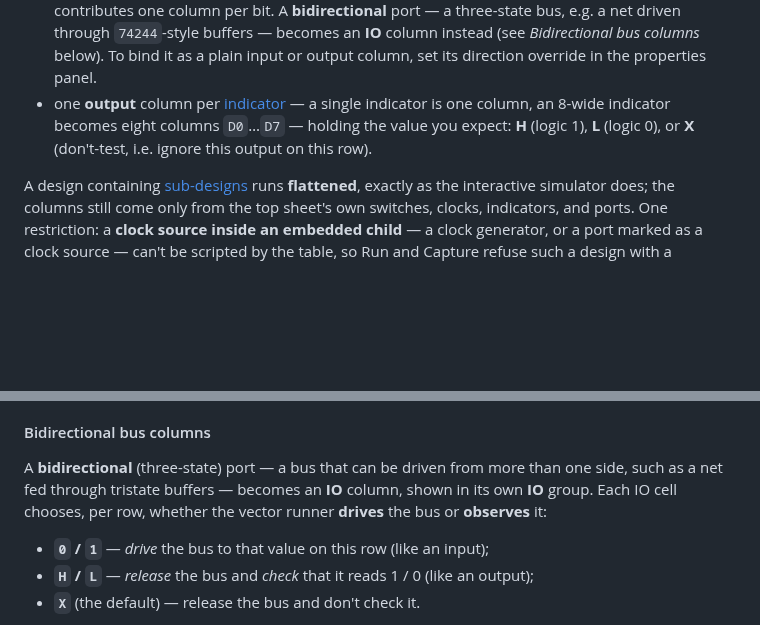
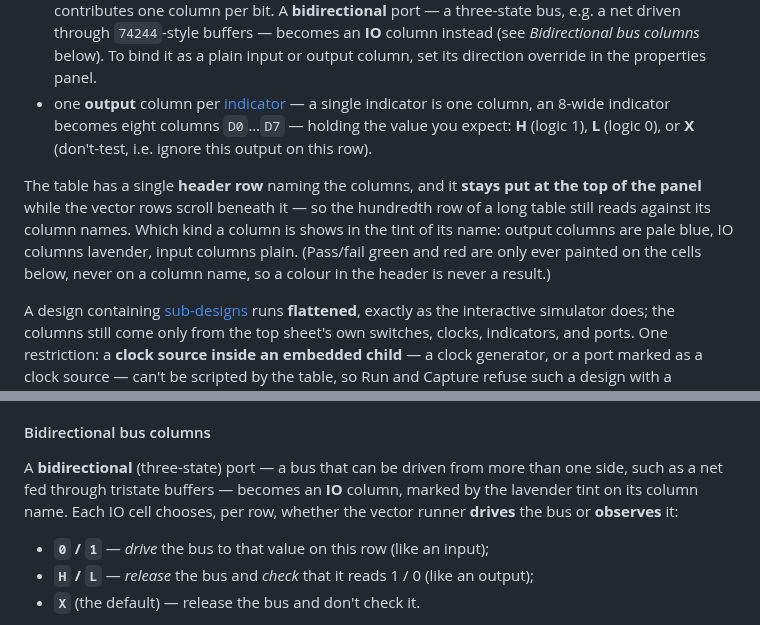
Before and after one commit to gmofishsauce/retrosim, a Markdown page: docs/user.md, 2 parts joined by grey strips. Rendered like a GitHub page; blank space fills up the shorter version.

Commit message:
docs/user.md: the vector table's sticky header row (FR-115q)
Describe the single header row that stays visible while the vector rows
scroll, and that a column's kind now reads from the tint on its name
(output pale blue, IO lavender, input plain) rather than from the removed
IN/OUT/IO band. The bidirectional-columns section said an IO port was
"shown in its own IO group"; that group row is gone, so it now points at
the lavender column name.

Co-Authored-By: Claude Opus 5 <noreply@anthropic.com>

```diff
--- a/docs/user.md
+++ b/docs/user.md
@@ -1171,6 +1171,13 @@ The table's columns come from your design automatically:
   holding the value you expect: **H** (logic 1), **L** (logic 0), or **X**
   (don't-test, i.e. ignore this output on this row).
 
+The table has a single **header row** naming the columns, and it **stays put at
+the top of the panel** while the vector rows scroll beneath it — so the hundredth
+row of a long table still reads against its column names. Which kind a column is
+shows in the tint of its name: output columns are pale blue, IO columns lavender,
+input columns plain. (Pass/fail green and red are only ever painted on the cells
+below, never on a column name, so a colour in the header is never a result.)
+
 A design containing [sub-designs](#12-sub-designs-and-ports) runs **flattened**,
 exactly as the interactive simulator does; the columns still come only from the
 top sheet's own switches, clocks, indicators, and ports. One restriction: a
@@ -1303,8 +1310,8 @@ output columns don't assert.
 
 A **bidirectional** (three-state) port — a bus that can be driven from more than
 one side, such as a net fed through tristate buffers — becomes an **IO** column,
-shown in its own **IO** group. Each IO cell chooses, per row, whether the vector
-runner **drives** the bus or **observes** it:
+marked by the lavender tint on its column name. Each IO cell chooses, per row,
+whether the vector runner **drives** the bus or **observes** it:
 
 - **`0` / `1`** — *drive* the bus to that value on this row (like an input);
 - **`H` / `L`** — *release* the bus and *check* that it reads 1 / 0 (like an output);
```
